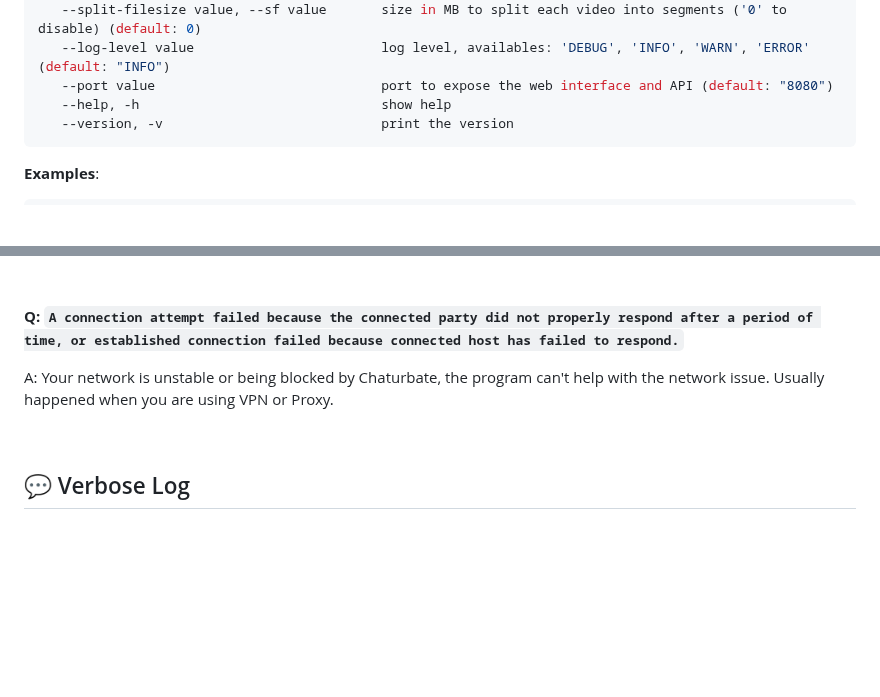
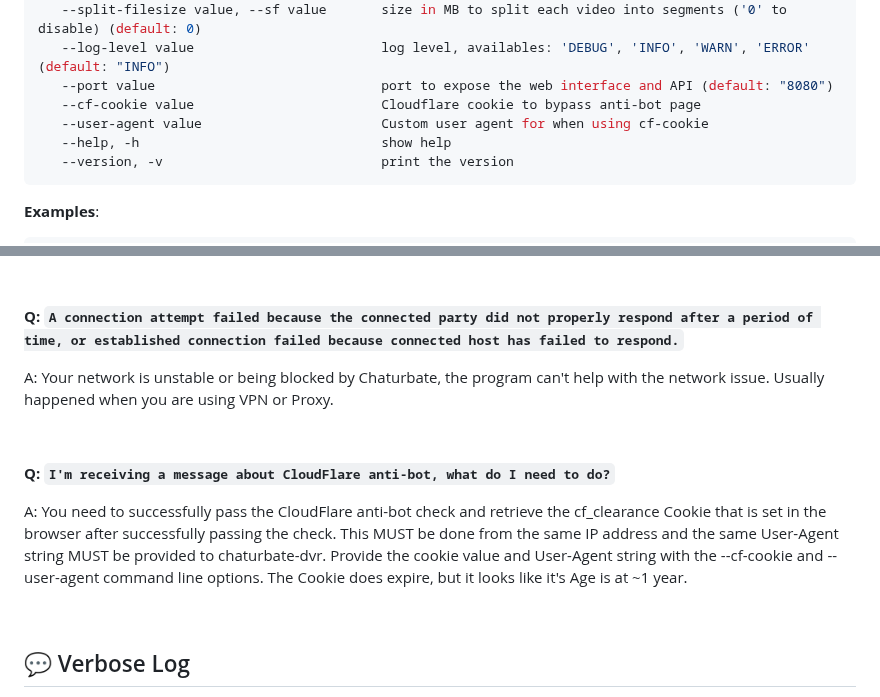
Before and after one commit to teacat/chaturbate-dvr, a Markdown page: README.md, 2 parts joined by grey strips. Drawn GitHub-style; blank space fills up the shorter version.

Commit message:
Update README.md -- Added info on CloudFlare cookie

````diff
--- a/README.md
+++ b/README.md
@@ -106,6 +106,8 @@ GLOBAL OPTIONS:
    --split-filesize value, --sf value       size in MB to split each video into segments ('0' to disable) (default: 0)
    --log-level value                        log level, availables: 'DEBUG', 'INFO', 'WARN', 'ERROR' (default: "INFO")
    --port value                             port to expose the web interface and API (default: "8080")
+   --cf-cookie value                        Cloudflare cookie to bypass anti-bot page
+   --user-agent value                       Custom user agent for when using cf-cookie
    --help, -h                               show help
    --version, -v                            print the version
 ```
@@ -209,6 +211,12 @@ A: Your network is unstable or being blocked by Chaturbate, the program can't he
 
 &nbsp;
 
+**Q: `I'm receiving a message about CloudFlare anti-bot, what do I need to do?`**
+
+A: You need to successfully pass the CloudFlare anti-bot check and retrieve the cf_clearance Cookie that is set in the browser after successfully passing the check. This MUST be done from the same IP address and the same User-Agent string MUST be provided to chaturbate-dvr. Provide the cookie value and User-Agent string with the --cf-cookie and --user-agent command line options. The Cookie does expire, but it looks like it's Age is at ~1 year.
+
+&nbsp;
+
 ## 💬 Verbose Log
 
 Change `-log-level` to `DEBUG` to see more details in terminal, like Duration and Size.
````
